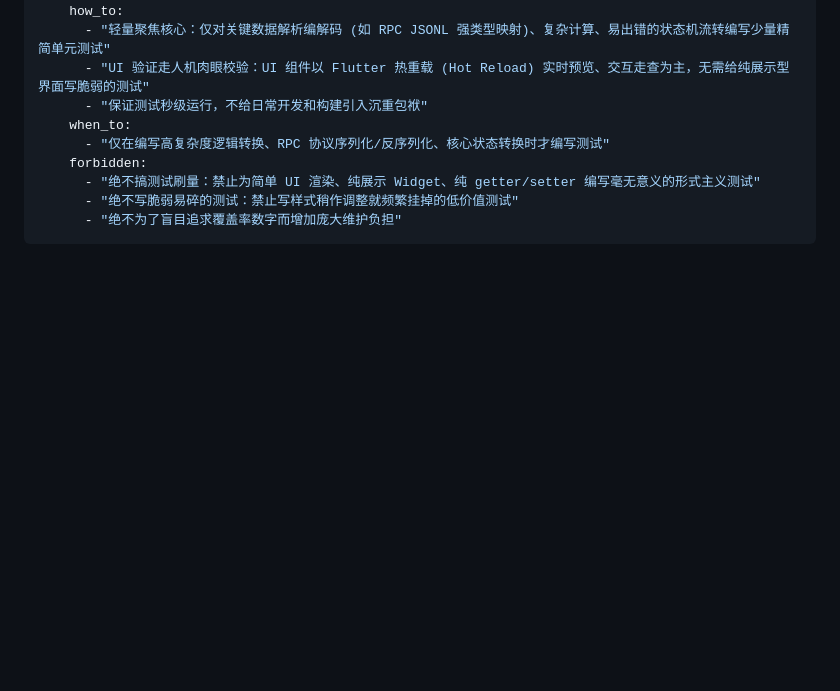
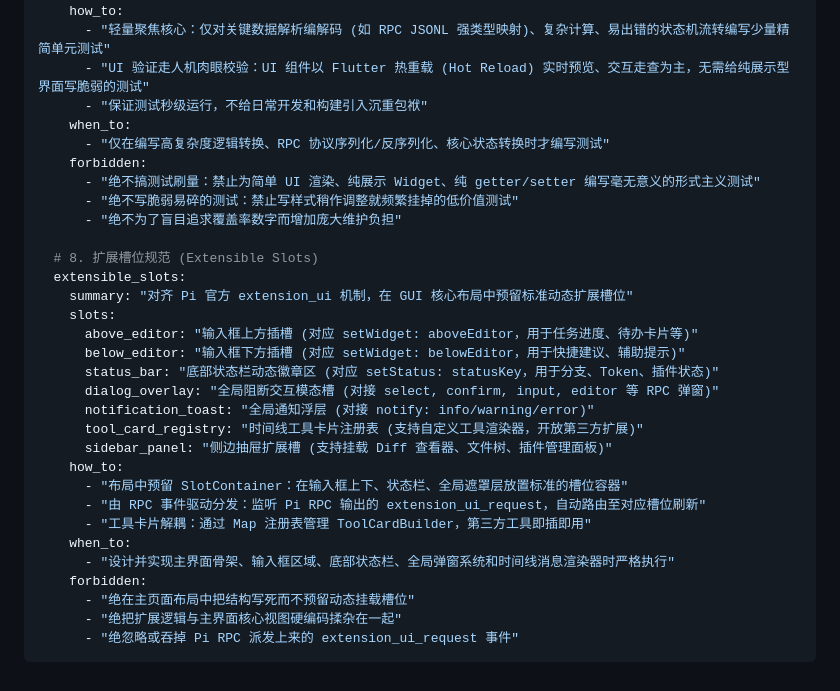
Before and after one commit to saltysalrua/pi-gui-flutter, a Markdown page: AGENTS.md, the part around the change. Drawn GitHub-style; blank space fills up the shorter version.

Commit message:
docs: add rule 8 for extensible slots aligned with pi rpc extension ui

````diff
--- a/AGENTS.md
+++ b/AGENTS.md
@@ -117,4 +117,26 @@ rules:
       - "绝不搞测试刷量：禁止为简单 UI 渲染、纯展示 Widget、纯 getter/setter 编写毫无意义的形式主义测试"
       - "绝不写脆弱易碎的测试：禁止写样式稍作调整就频繁挂掉的低价值测试"
       - "绝不为了盲目追求覆盖率数字而增加庞大维护负担"
+
+  # 8. 扩展槽位规范 (Extensible Slots)
+  extensible_slots:
+    summary: "对齐 Pi 官方 extension_ui 机制，在 GUI 核心布局中预留标准动态扩展槽位"
+    slots:
+      above_editor: "输入框上方插槽 (对应 setWidget: aboveEditor，用于任务进度、待办卡片等)"
+      below_editor: "输入框下方插槽 (对应 setWidget: belowEditor，用于快捷建议、辅助提示)"
+      status_bar: "底部状态栏动态徽章区 (对应 setStatus: statusKey，用于分支、Token、插件状态)"
+      dialog_overlay: "全局阻断交互模态槽 (对接 select, confirm, input, editor 等 RPC 弹窗)"
+      notification_toast: "全局通知浮层 (对接 notify: info/warning/error)"
+      tool_card_registry: "时间线工具卡片注册表 (支持自定义工具渲染器，开放第三方扩展)"
+      sidebar_panel: "侧边抽屉扩展槽 (支持挂载 Diff 查看器、文件树、插件管理面板)"
+    how_to:
+      - "布局中预留 SlotContainer：在输入框上下、状态栏、全局遮罩层放置标准的槽位容器"
+      - "由 RPC 事件驱动分发：监听 Pi RPC 输出的 extension_ui_request，自动路由至对应槽位刷新"
+      - "工具卡片解耦：通过 Map 注册表管理 ToolCardBuilder，第三方工具即插即用"
+    when_to:
+      - "设计并实现主界面骨架、输入框区域、底部状态栏、全局弹窗系统和时间线消息渲染器时严格执行"
+    forbidden:
+      - "绝在主页面布局中把结构写死而不预留动态挂载槽位"
+      - "绝把扩展逻辑与主界面核心视图硬编码揉杂在一起"
+      - "绝忽略或吞掉 Pi RPC 派发上来的 extension_ui_request 事件"
 ```
````
